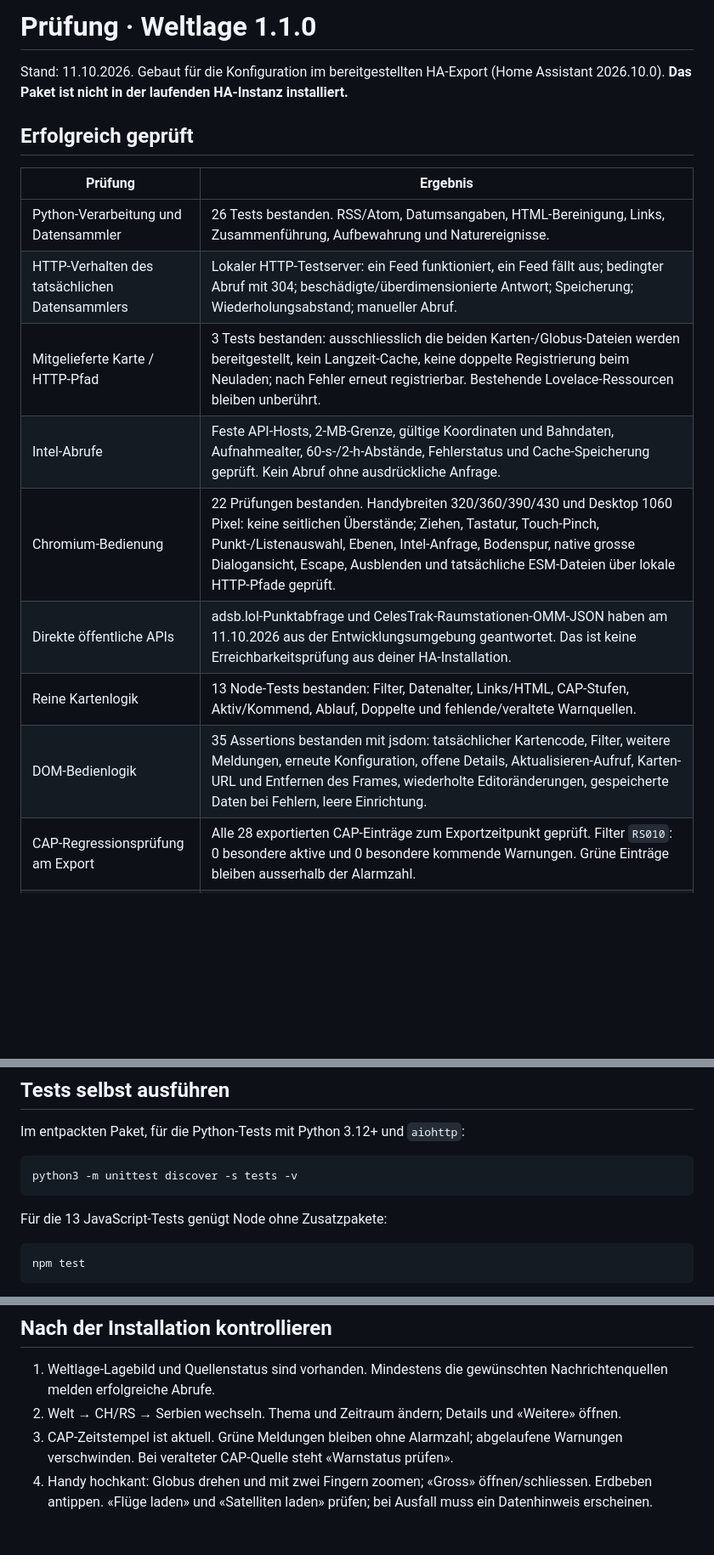
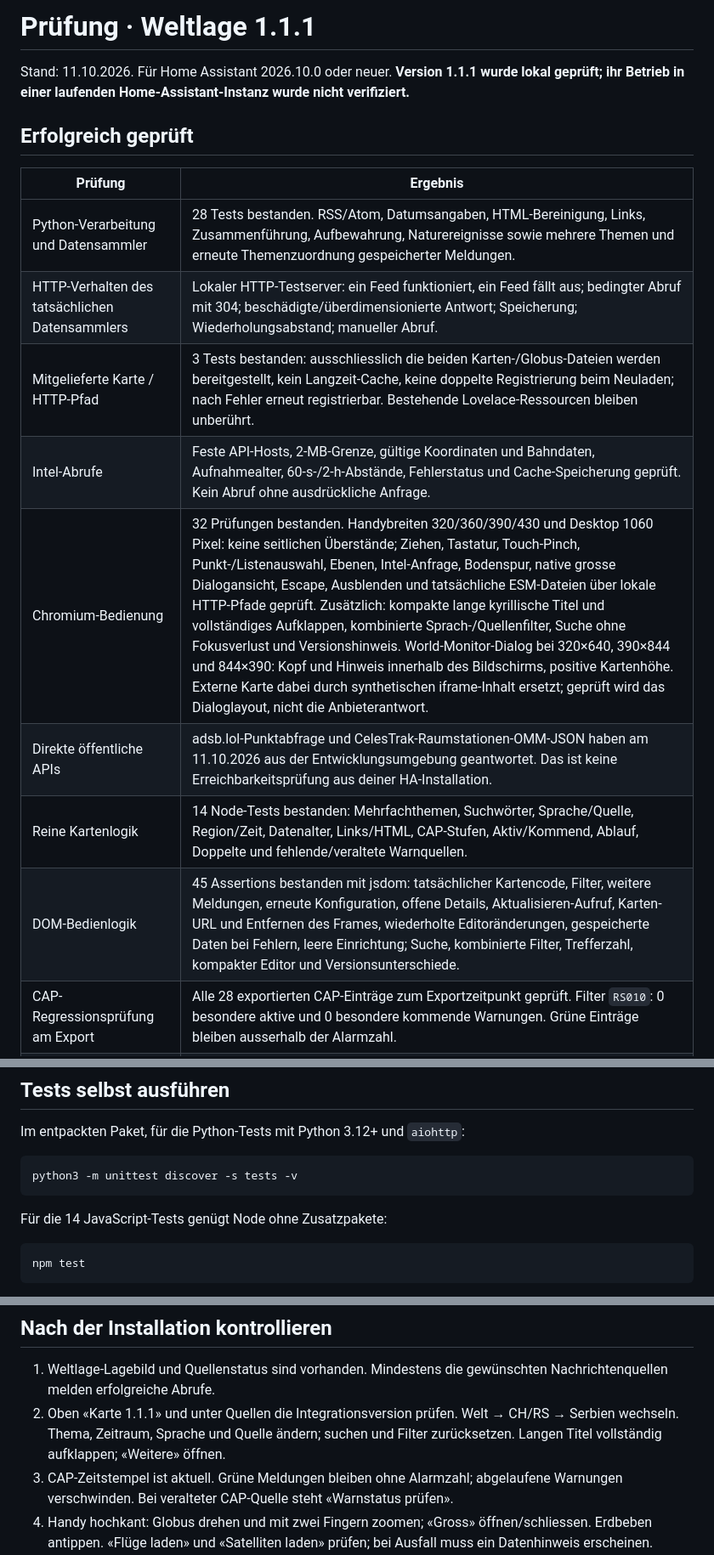
Before and after one commit to AshenSage/ha-weltlage, a Markdown page: TESTBERICHT.md, 3 parts joined by grey strips. Shown at 85% size. Rendered like a GitHub page; blank space fills up the shorter version.

````diff
--- a/TESTBERICHT.md
+++ b/TESTBERICHT.md
@@ -1,19 +1,19 @@
-# Prüfung · Weltlage 1.1.0
+# Prüfung · Weltlage 1.1.1
 
-Stand: 11.10.2026. Gebaut für die Konfiguration im bereitgestellten HA-Export (Home Assistant 2026.10.0). **Das Paket ist nicht in der laufenden HA-Instanz installiert.**
+Stand: 11.10.2026. Für Home Assistant 2026.10.0 oder neuer. **Version 1.1.1 wurde lokal geprüft; ihr Betrieb in einer laufenden Home-Assistant-Instanz wurde nicht verifiziert.**
 
 ## Erfolgreich geprüft
 
 | Prüfung | Ergebnis |
 | --- | --- |
-| Python-Verarbeitung und Datensammler | 26 Tests bestanden. RSS/Atom, Datumsangaben, HTML-Bereinigung, Links, Zusammenführung, Aufbewahrung und Naturereignisse. |
+| Python-Verarbeitung und Datensammler | 28 Tests bestanden. RSS/Atom, Datumsangaben, HTML-Bereinigung, Links, Zusammenführung, Aufbewahrung, Naturereignisse sowie mehrere Themen und erneute Themenzuordnung gespeicherter Meldungen. |
 | HTTP-Verhalten des tatsächlichen Datensammlers | Lokaler HTTP-Testserver: ein Feed funktioniert, ein Feed fällt aus; bedingter Abruf mit 304; beschädigte/überdimensionierte Antwort; Speicherung; Wiederholungsabstand; manueller Abruf. |
 | Mitgelieferte Karte / HTTP-Pfad | 3 Tests bestanden: ausschliesslich die beiden Karten-/Globus-Dateien werden bereitgestellt, kein Langzeit-Cache, keine doppelte Registrierung beim Neuladen; nach Fehler erneut registrierbar. Bestehende Lovelace-Ressourcen bleiben unberührt. |
 | Intel-Abrufe | Feste API-Hosts, 2-MB-Grenze, gültige Koordinaten und Bahndaten, Aufnahmealter, 60-s-/2-h-Abstände, Fehlerstatus und Cache-Speicherung geprüft. Kein Abruf ohne ausdrückliche Anfrage. |
-| Chromium-Bedienung | 22 Prüfungen bestanden. Handybreiten 320/360/390/430 und Desktop 1060 Pixel: keine seitlichen Überstände; Ziehen, Tastatur, Touch-Pinch, Punkt-/Listenauswahl, Ebenen, Intel-Anfrage, Bodenspur, native grosse Dialogansicht, Escape, Ausblenden und tatsächliche ESM-Dateien über lokale HTTP-Pfade geprüft. |
+| Chromium-Bedienung | 32 Prüfungen bestanden. Handybreiten 320/360/390/430 und Desktop 1060 Pixel: keine seitlichen Überstände; Ziehen, Tastatur, Touch-Pinch, Punkt-/Listenauswahl, Ebenen, Intel-Anfrage, Bodenspur, native grosse Dialogansicht, Escape, Ausblenden und tatsächliche ESM-Dateien über lokale HTTP-Pfade geprüft. Zusätzlich: kompakte lange kyrillische Titel und vollständiges Aufklappen, kombinierte Sprach-/Quellenfilter, Suche ohne Fokusverlust und Versionshinweis. World-Monitor-Dialog bei 320×640, 390×844 und 844×390: Kopf und Hinweis innerhalb des Bildschirms, positive Kartenhöhe. Externe Karte dabei durch synthetischen iframe-Inhalt ersetzt; geprüft wird das Dialoglayout, nicht die Anbieterantwort. |
 | Direkte öffentliche APIs | adsb.lol-Punktabfrage und CelesTrak-Raumstationen-OMM-JSON haben am 11.10.2026 aus der Entwicklungsumgebung geantwortet. Das ist keine Erreichbarkeitsprüfung aus deiner HA-Installation. |
-| Reine Kartenlogik | 13 Node-Tests bestanden: Filter, Datenalter, Links/HTML, CAP-Stufen, Aktiv/Kommend, Ablauf, Doppelte und fehlende/veraltete Warnquellen. |
-| DOM-Bedienlogik | 35 Assertions bestanden mit jsdom: tatsächlicher Kartencode, Filter, weitere Meldungen, erneute Konfiguration, offene Details, Aktualisieren-Aufruf, Karten-URL und Entfernen des Frames, wiederholte Editoränderungen, gespeicherte Daten bei Fehlern, leere Einrichtung. |
+| Reine Kartenlogik | 14 Node-Tests bestanden: Mehrfachthemen, Suchwörter, Sprache/Quelle, Region/Zeit, Datenalter, Links/HTML, CAP-Stufen, Aktiv/Kommend, Ablauf, Doppelte und fehlende/veraltete Warnquellen. |
+| DOM-Bedienlogik | 45 Assertions bestanden mit jsdom: tatsächlicher Kartencode, Filter, weitere Meldungen, erneute Konfiguration, offene Details, Aktualisieren-Aufruf, Karten-URL und Entfernen des Frames, wiederholte Editoränderungen, gespeicherte Daten bei Fehlern, leere Einrichtung; Suche, kombinierte Filter, Trefferzahl, kompakter Editor und Versionsunterschiede. |
 | CAP-Regressionsprüfung am Export | Alle 28 exportierten CAP-Einträge zum Exportzeitpunkt geprüft. Filter `RS010`: 0 besondere aktive und 0 besondere kommende Warnungen. Grüne Einträge bleiben ausserhalb der Alarmzahl. |
 | Syntax und Paket | Python-Kompilierung, JavaScript-Syntax, JSON und YAML geprüft. Veröffentlichte Dateien enthalten keine Exportdaten, Zugangsdaten, node_modules oder temporären Dateien. |
 
@@ -37,7 +37,7 @@ Im entpackten Paket, für die Python-Tests mit Python 3.12+ und `aiohttp`:
 python3 -m unittest discover -s tests -v
 ```
 
-Für die 13 JavaScript-Tests genügt Node ohne Zusatzpakete:
+Für die 14 JavaScript-Tests genügt Node ohne Zusatzpakete:
 
 ```bash
 npm test
@@ -53,7 +53,7 @@ npm run test:dom
 ## Nach der Installation kontrollieren
 
 1. Weltlage-Lagebild und Quellenstatus sind vorhanden. Mindestens die gewünschten Nachrichtenquellen melden erfolgreiche Abrufe.
-2. Welt → CH/RS → Serbien wechseln. Thema und Zeitraum ändern; Details und «Weitere» öffnen.
+2. Oben «Karte 1.1.1» und unter Quellen die Integrationsversion prüfen. Welt → CH/RS → Serbien wechseln. Thema, Zeitraum, Sprache und Quelle ändern; suchen und Filter zurücksetzen. Langen Titel vollständig aufklappen; «Weitere» öffnen.
 3. CAP-Zeitstempel ist aktuell. Grüne Meldungen bleiben ohne Alarmzahl; abgelaufene Warnungen verschwinden. Bei veralteter CAP-Quelle steht «Warnstatus prüfen».
 4. Handy hochkant: Globus drehen und mit zwei Fingern zoomen; «Gross» öffnen/schliessen. Erdbeben antippen. «Flüge laden» und «Satelliten laden» prüfen; bei Ausfall muss ein Datenhinweis erscheinen. World-Monitor-Karte zusätzlich öffnen/schliessen.
 5. Nach einem HA-Neustart und einem vorübergehenden Quellenfehler prüfen, ob gespeicherte Meldungen sichtbar bleiben und ihr Datenstatus stimmt.
````
Also changed, not shown: CHANGELOG.md (+9 -0 lines), README.md (+17 -4 lines), docs/globus-mobile.png, docs/mobile-meldungen.png (added), 15 other files.
